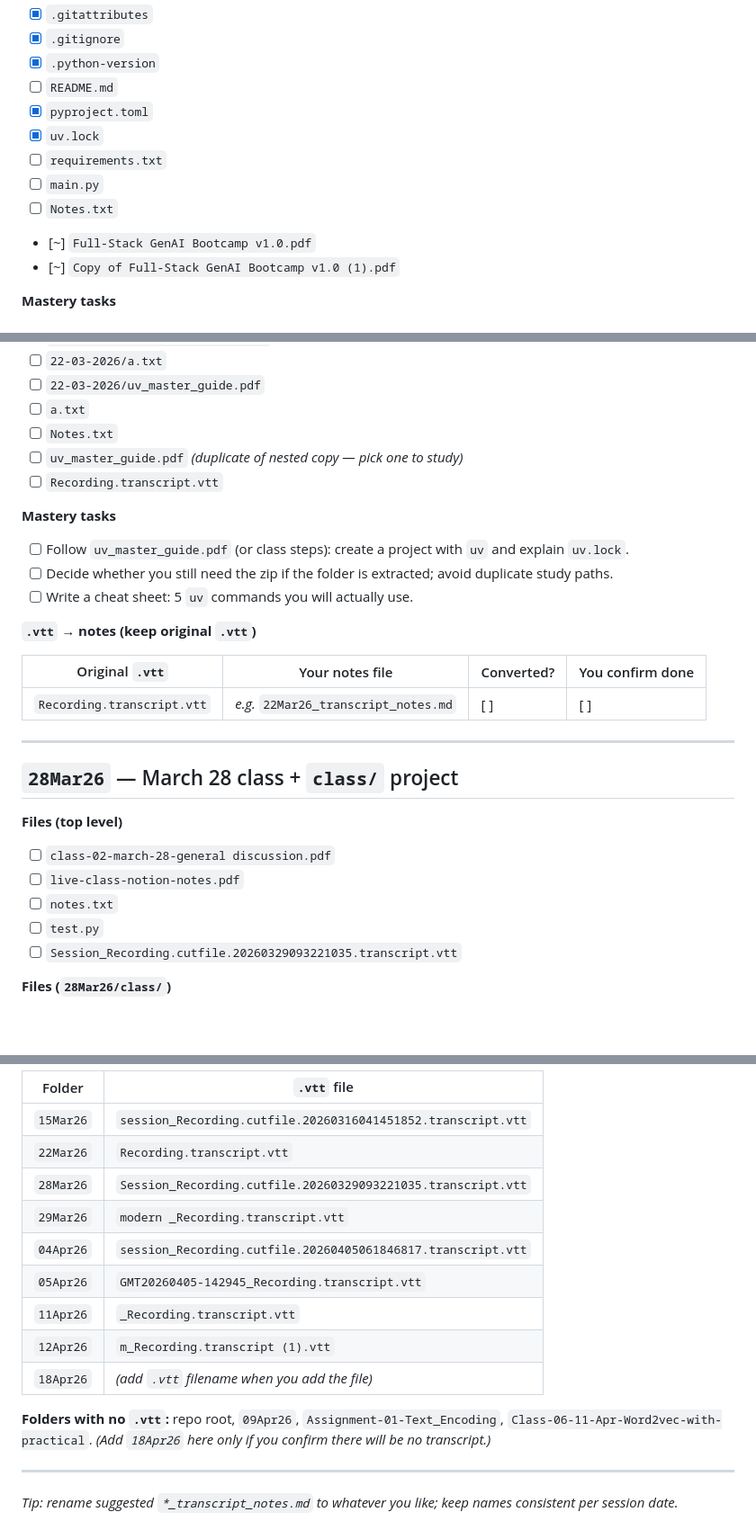
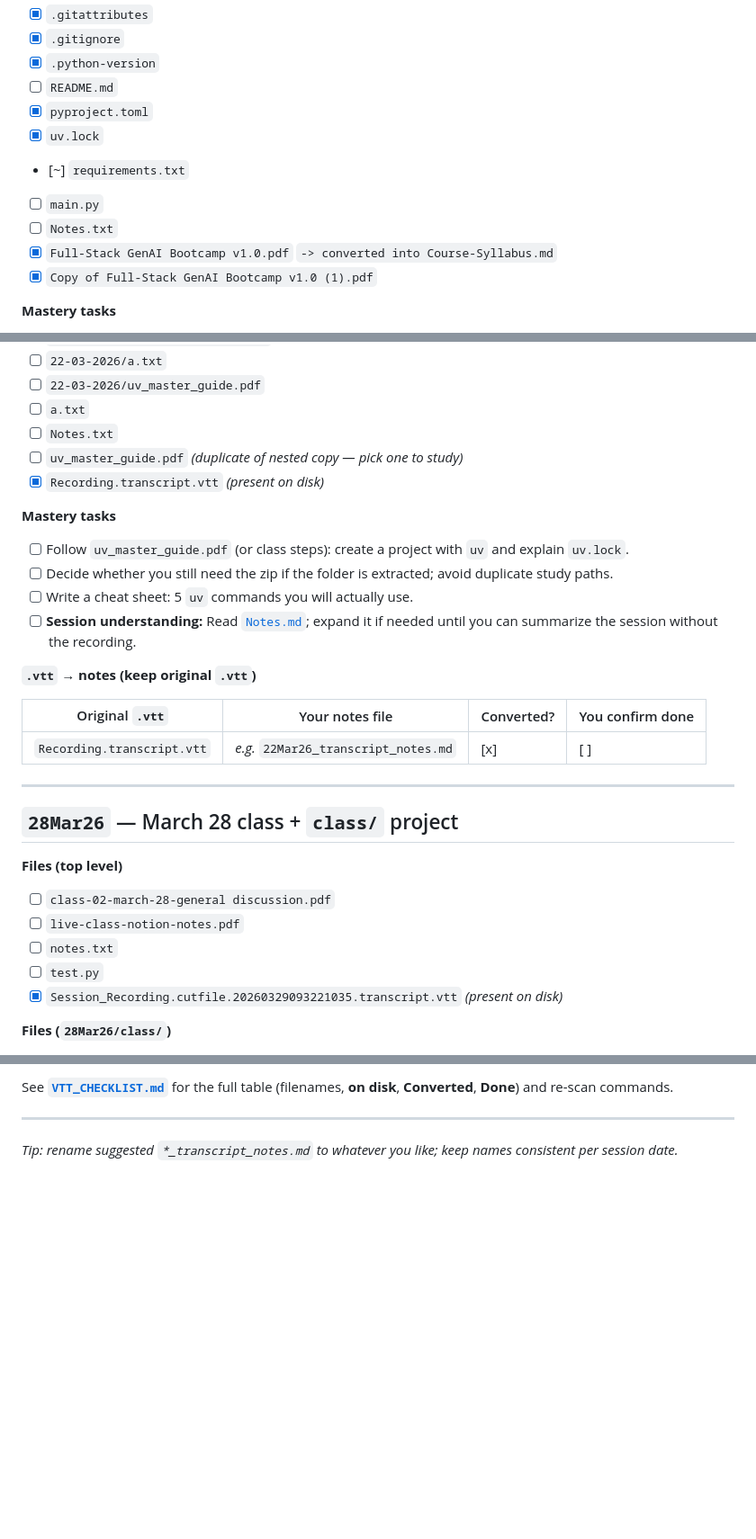
Before and after one commit to mayankchugh-learning/Full-Stack-GenAI, a Markdown page: LEARNING_CHECKLIST.md, 3 parts joined by grey strips. Shown at 90% size. Drawn GitHub-style; blank space fills up the shorter version.

```diff
--- a/LEARNING_CHECKLIST.md
+++ b/LEARNING_CHECKLIST.md
@@ -30,11 +34,11 @@ Check boxes as you finish items. For **`.vtt` files**: keep the original in the
 - [ ] `README.md`
 - [x] `pyproject.toml`
 - [x] `uv.lock`
-- [ ] `requirements.txt`
+- [~] `requirements.txt`
 - [ ] `main.py`
 - [ ] `Notes.txt`
-- [~] `Full-Stack GenAI Bootcamp v1.0.pdf`
-- [~] `Copy of Full-Stack GenAI Bootcamp v1.0 (1).pdf`
+- [x] `Full-Stack GenAI Bootcamp v1.0.pdf` `-> converted into Course-Syllabus.md`
+- [x] `Copy of Full-Stack GenAI Bootcamp v1.0 (1).pdf`
 
 **Mastery tasks**
 
@@ -81,19 +86,20 @@ Check boxes as you finish items. For **`.vtt` files**: keep the original in the
 - [ ] `a.txt`
 - [ ] `Notes.txt`
 - [ ] `uv_master_guide.pdf` _(duplicate of nested copy — pick one to study)_
-- [ ] `Recording.transcript.vtt`
+- [x] `Recording.transcript.vtt` _(present on disk)_
 
 **Mastery tasks**
 
 - [ ] Follow `uv_master_guide.pdf` (or class steps): create a project with `uv` and explain `uv.lock`.
 - [ ] Decide whether you still need the zip if the folder is extracted; avoid duplicate study paths.
 - [ ] Write a cheat sheet: 5 `uv` commands you will actually use.
+- [ ] **Session understanding:** Read [`Notes.md`](22Mar26/Notes.md); expand it if needed until you can summarize the session without the recording.
 
 **`.vtt` → notes (keep original `.vtt`)**
 
 | Original `.vtt` | Your notes file | Converted? | You confirm done |
 |-----------------|-----------------|------------|-------------------|
-| `Recording.transcript.vtt` | _e.g._ `22Mar26_transcript_notes.md` | [ ] | [ ] |
+| `Recording.transcript.vtt` | _e.g._ `22Mar26_transcript_notes.md` | [x] | [ ] |
 
 ---
 
@@ -105,7 +111,7 @@ Check boxes as you finish items. For **`.vtt` files**: keep the original in the
 - [ ] `live-class-notion-notes.pdf`
 - [ ] `notes.txt`
 - [ ] `test.py`
-- [ ] `Session_Recording.cutfile.20260329093221035.transcript.vtt`
+- [x] `Session_Recording.cutfile.20260329093221035.transcript.vtt` _(present on disk)_
 
 **Files (`28Mar26/class/`)**
 
@@ -342,17 +364,5 @@ If this folder has **no** `.vtt`, leave the row as a reminder or delete it after
 
-| Folder | `.vtt` file |
-|--------|-------------|
-| `15Mar26` | `session_Recording.cutfile.20260316041451852.transcript.vtt` |
-| `22Mar26` | `Recording.transcript.vtt` |
-| `28Mar26` | `Session_Recording.cutfile.20260329093221035.transcript.vtt` |
-| `29Mar26` | `modern _Recording.transcript.vtt` |
-| `04Apr26` | `session_Recording.cutfile.20260405061846817.transcript.vtt` |
-| `05Apr26` | `GMT20260405-142945_Recording.transcript.vtt` |
-| `11Apr26` | `_Recording.transcript.vtt` |
-| `12Apr26` | `m_Recording.transcript (1).vtt` |
-| `18Apr26` | _(add `.vtt` filename when you add the file)_ |
-
-**Folders with no `.vtt`:** repo root, `09Apr26`, `Assignment-01-Text_Encoding`, `Class-06-11-Apr-Word2vec-with-practical`. *(Add `18Apr26` here only if you confirm there will be no transcript.)*
+See **[`VTT_CHECKLIST.md`](VTT_CHECKLIST.md)** for the full table (filenames, **on disk**, **Converted**, **Done**) and re-scan commands.
 
 ---
 
```
Also changed, not shown: other parts of LEARNING_CHECKLIST.md (+36 -15 lines), Course-Syllabus.md (added, +366 -0 lines), VTT_CHECKLIST.md (added, +61 -0 lines).
